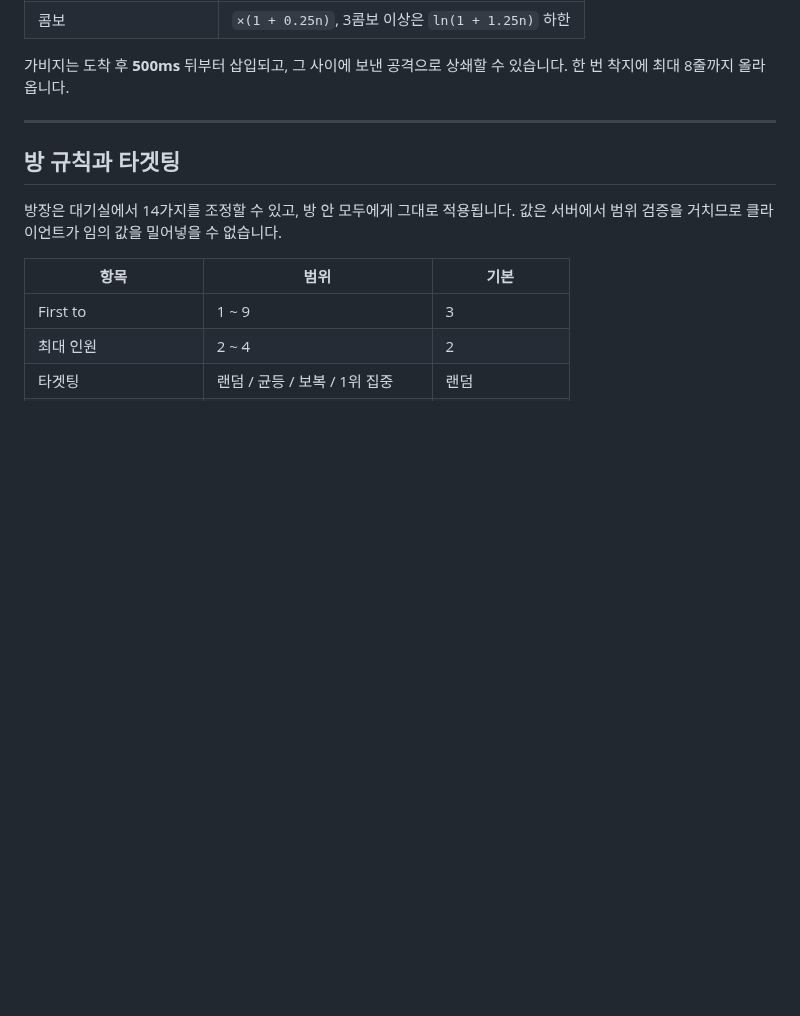
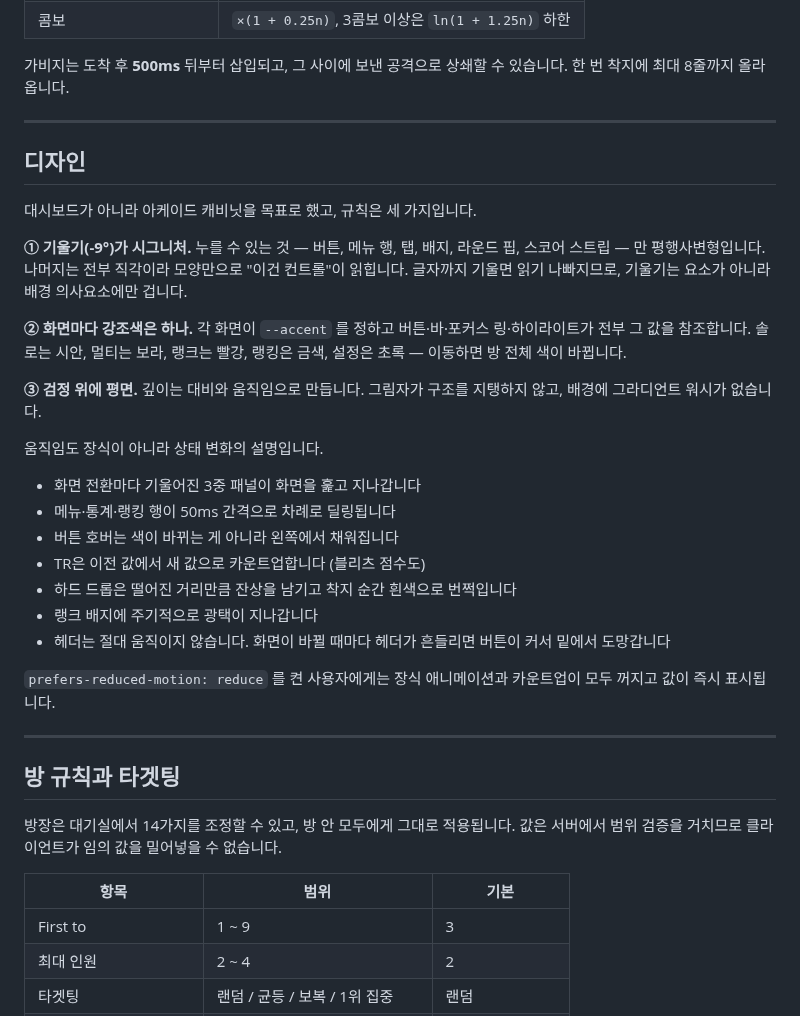
Before and after one commit to kwakjoonwon02-creator/googlescript, a Markdown page: README.md, the part around one of its changes. GitHub-like rendering; blank space fills up the shorter version.

```diff
--- a/README.md
+++ b/README.md
@@ -151,6 +151,38 @@ TR = 25000 / (1 + 10^( (1500 - glicko) · π / √(3·ln10²·RD² + 2500·(64π
 
 가비지는 도착 후 **500ms** 뒤부터 삽입되고, 그 사이에 보낸 공격으로
 상쇄할 수 있습니다. 한 번 착지에 최대 8줄까지 올라옵니다.
+
+---
+
+## 디자인
+
+대시보드가 아니라 아케이드 캐비닛을 목표로 했고, 규칙은 세 가지입니다.
+
+**① 기울기(-9°)가 시그니처.** 누를 수 있는 것 — 버튼, 메뉴 행, 탭, 배지,
+라운드 핍, 스코어 스트립 — 만 평행사변형입니다. 나머지는 전부 직각이라
+모양만으로 "이건 컨트롤"이 읽힙니다. 글자까지 기울면 읽기 나빠지므로,
+기울기는 요소가 아니라 배경 의사요소에만 겁니다.
+
+**② 화면마다 강조색은 하나.** 각 화면이 `--accent` 를 정하고 버튼·바·포커스
+링·하이라이트가 전부 그 값을 참조합니다. 솔로는 시안, 멀티는 보라, 랭크는
+빨강, 랭킹은 금색, 설정은 초록 — 이동하면 방 전체 색이 바뀝니다.
+
+**③ 검정 위에 평면.** 깊이는 대비와 움직임으로 만듭니다. 그림자가 구조를
+지탱하지 않고, 배경에 그라디언트 워시가 없습니다.
+
+움직임도 장식이 아니라 상태 변화의 설명입니다.
+
+- 화면 전환마다 기울어진 3중 패널이 화면을 훑고 지나갑니다
+- 메뉴·통계·랭킹 행이 50ms 간격으로 차례로 딜링됩니다
+- 버튼 호버는 색이 바뀌는 게 아니라 왼쪽에서 채워집니다
+- TR은 이전 값에서 새 값으로 카운트업합니다 (블리츠 점수도)
+- 하드 드롭은 떨어진 거리만큼 잔상을 남기고 착지 순간 흰색으로 번쩍입니다
+- 랭크 배지에 주기적으로 광택이 지나갑니다
+- 헤더는 절대 움직이지 않습니다. 화면이 바뀔 때마다 헤더가 흔들리면
+  버튼이 커서 밑에서 도망갑니다
+
+`prefers-reduced-motion: reduce` 를 켠 사용자에게는 장식 애니메이션과
+카운트업이 모두 꺼지고 값이 즉시 표시됩니다.
 
 ---
 
```
Also changed, not shown: other parts of README.md (+5 -2 lines), docs/config.jpg, docs/game.jpg, docs/leaderboard.jpg, docs/menu.jpg, docs/room.jpg, 11 other files.
